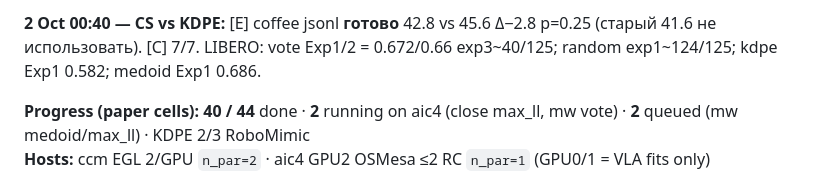
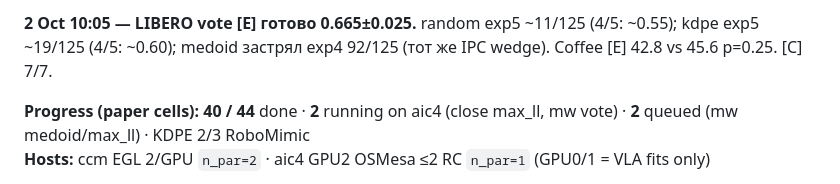
Before and after one commit to Mirageinvo/OAT_BLT_research, a Markdown page: oat/docs/SELECTOR_BASELINES_STATUS.md, the part around one of its changes. GitHub-like rendering.

```diff
--- a/oat/docs/SELECTOR_BASELINES_STATUS.md
+++ b/oat/docs/SELECTOR_BASELINES_STATUS.md
@@ -4,5 +4,5 @@ Updated: **2026-10-02 00:40 MSK**. Scope: RoboMimic / MetaWorld / RoboCasa + LIB
 
-**2 Oct 00:40 — CS vs KDPE:** [E] coffee jsonl **готово** 42.8 vs 45.6 Δ−2.8 p=0.25 (старый 41.6 не использовать). [C] 7/7. LIBERO: vote Exp1/2 = 0.672/0.66 exp3~40/125; random exp1~124/125; kdpe Exp1 0.582; medoid Exp1 0.686.
+**2 Oct 10:05 — LIBERO vote [E] готово 0.665±0.025.** random exp5 ~11/125 (4/5: ~0.55); kdpe exp5 ~19/125 (4/5: ~0.60); medoid застрял exp4 92/125 (тот же IPC wedge). Coffee [E] 42.8 vs 45.6 p=0.25. [C] 7/7.
 
 **Progress (paper cells):** **40 / 44** done · **2** running on aic4 (close max_ll, mw vote) · **2** queued (mw medoid/max_ll) · KDPE 2/3 RoboMimic
 **Hosts:** ccm EGL 2/GPU `n_par=2` · aic4 GPU2 OSMesa ≤2 RC `n_par=1` (GPU0/1 = VLA fits only)
```
Also changed, not shown: other parts of oat/docs/SELECTOR_BASELINES_STATUS.md (+1 -1 lines), oat/docs/AAMAS27_DUMP.md (+9 -9 lines), oat/docs/CS_VS_KDPE_TABLE.md (+5 -5 lines).
